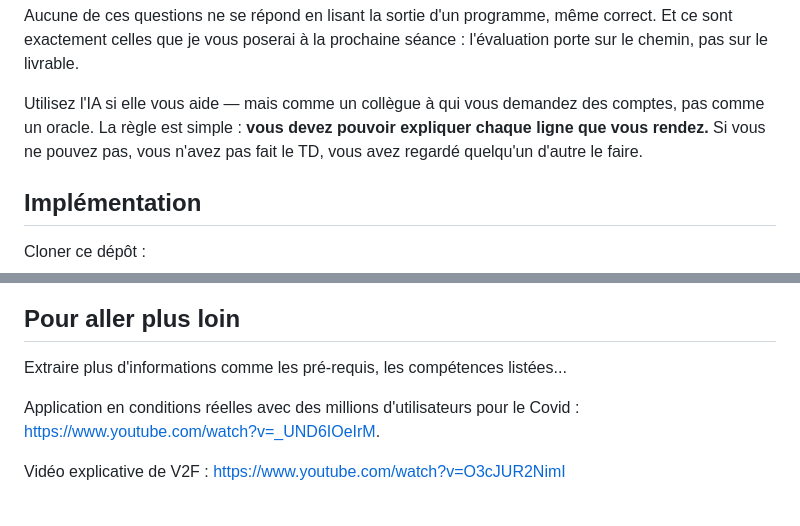
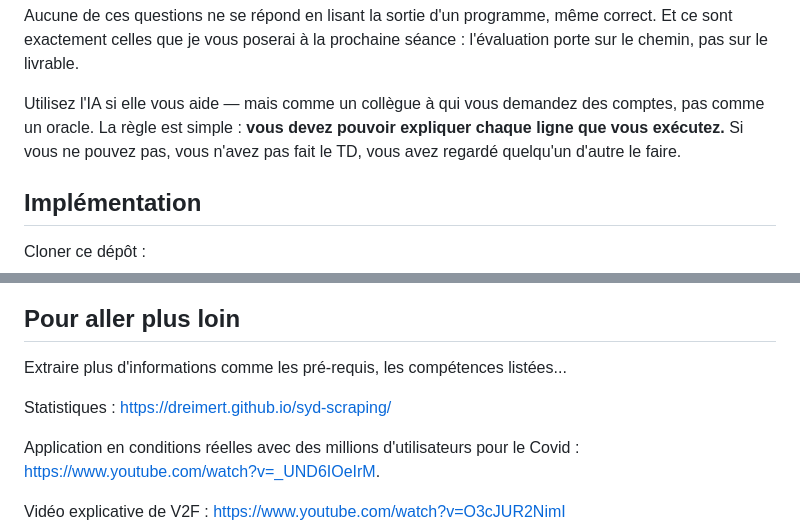
Before and after one commit to dreimert/syd-scraping, a Markdown page: README.md, 2 parts joined by grey strips. GitHub-like rendering; blank space fills up the shorter version.

Commit message:
Correction de la formulation pour clarifier l'utilisation de l'IA dans le TD et ajout d'une référence aux statistiques.

```diff
--- a/README.md
+++ b/README.md
@@ -130,7 +130,7 @@ Mais ce n'est pas ce qu'on vous demande. **L'objectif n'est pas d'arriver au ré
 
 Aucune de ces questions ne se répond en lisant la sortie d'un programme, même correct. Et ce sont exactement celles que je vous poserai à la prochaine séance : l'évaluation porte sur le chemin, pas sur le livrable.
 
-Utilisez l'IA si elle vous aide — mais comme un collègue à qui vous demandez des comptes, pas comme un oracle. La règle est simple : **vous devez pouvoir expliquer chaque ligne que vous rendez.** Si vous ne pouvez pas, vous n'avez pas fait le TD, vous avez regardé quelqu'un d'autre le faire.
+Utilisez l'IA si elle vous aide — mais comme un collègue à qui vous demandez des comptes, pas comme un oracle. La règle est simple : **vous devez pouvoir expliquer chaque ligne que vous exécutez.** Si vous ne pouvez pas, vous n'avez pas fait le TD, vous avez regardé quelqu'un d'autre le faire.
 
 ## Implémentation
 
@@ -272,6 +272,8 @@ Quelques questions auxquelles vous devez savoir répondre à l'issue du TD :
 
 Extraire plus d'informations comme les pré-requis, les compétences listées...
 
+Statistiques : https://dreimert.github.io/syd-scraping/
+
 Application en conditions réelles avec des millions d'utilisateurs pour le Covid : https://www.youtube.com/watch?v=_UND6IOeIrM.
 
 Vidéo explicative de V2F : https://www.youtube.com/watch?v=O3cJUR2NimI
```
